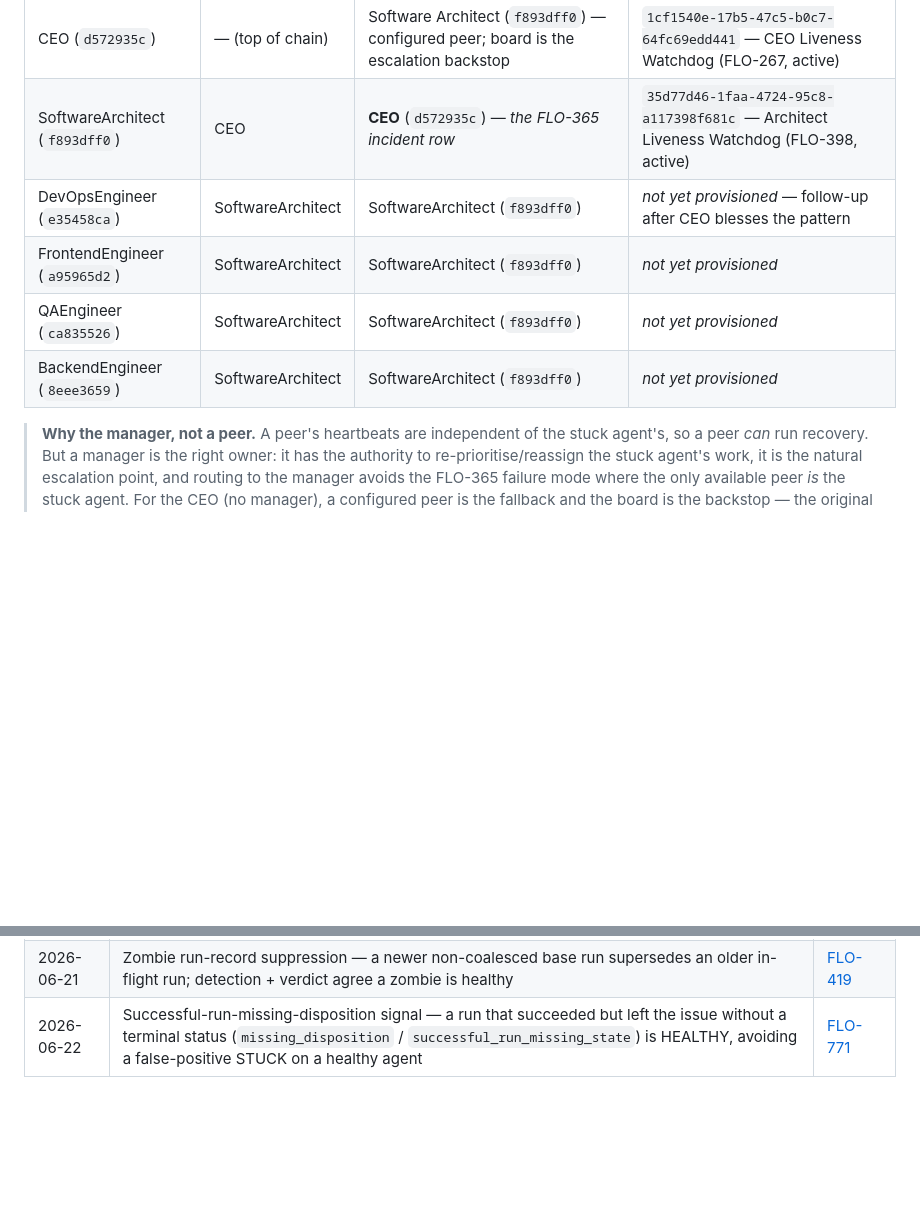
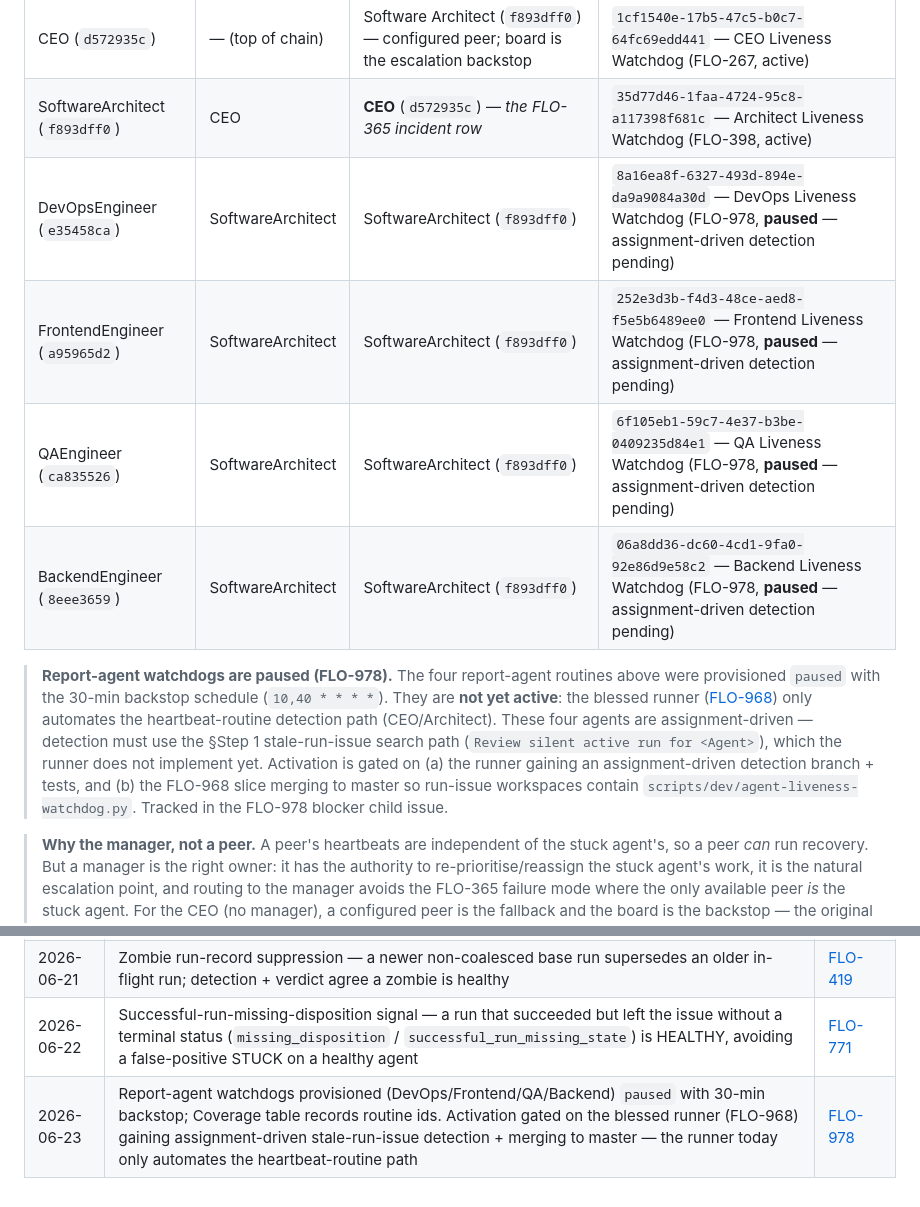
Before and after one commit to victor-develop/flock-os, a Markdown page: docs/operations/agent-liveness-recovery-runbook.md, 2 parts joined by grey strips. Rendered like a GitHub page; blank space fills up the shorter version.

Commit message:
docs(ops): provision report-agent liveness watchdogs in coverage table (FLO-978)
Records the four provisioned (paused) watchdog routine ids in the
agent-liveness recovery runbook Coverage table (DevOps/Frontend/QA/Backend),
with a note that activation is gated on the blessed runner (FLO-968) gaining
assignment-driven stale-run-issue detection and merging to master.

Co-Authored-By: Paperclip <noreply@paperclip.ing>

```diff
--- a/docs/operations/agent-liveness-recovery-runbook.md
+++ b/docs/operations/agent-liveness-recovery-runbook.md
@@ -54,10 +54,12 @@ The recovery owner is the **manager** of the watched agent, resolved from the ch
 |---------------|---------|--------------------------------------------|------------|
 | CEO (`d572935c`) | — (top of chain) | Software Architect (`f893dff0`) — configured peer; board is the escalation backstop | `1cf1540e-17b5-47c5-b0c7-64fc69edd441` — CEO Liveness Watchdog (FLO-267, active) |
 | SoftwareArchitect (`f893dff0`) | CEO | **CEO** (`d572935c`) — *the FLO-365 incident row* | `35d77d46-1faa-4724-95c8-a117398f681c` — Architect Liveness Watchdog (FLO-398, active) |
-| DevOpsEngineer (`e35458ca`) | SoftwareArchitect | SoftwareArchitect (`f893dff0`) | *not yet provisioned* — follow-up after CEO blesses the pattern |
-| FrontendEngineer (`a95965d2`) | SoftwareArchitect | SoftwareArchitect (`f893dff0`) | *not yet provisioned* |
-| QAEngineer (`ca835526`) | SoftwareArchitect | SoftwareArchitect (`f893dff0`) | *not yet provisioned* |
-| BackendEngineer (`8eee3659`) | SoftwareArchitect | SoftwareArchitect (`f893dff0`) | *not yet provisioned* |
+| DevOpsEngineer (`e35458ca`) | SoftwareArchitect | SoftwareArchitect (`f893dff0`) | `8a16ea8f-6327-493d-894e-da9a9084a30d` — DevOps Liveness Watchdog (FLO-978, **paused** — assignment-driven detection pending) |
+| FrontendEngineer (`a95965d2`) | SoftwareArchitect | SoftwareArchitect (`f893dff0`) | `252e3d3b-f4d3-48ce-aed8-f5e5b6489ee0` — Frontend Liveness Watchdog (FLO-978, **paused** — assignment-driven detection pending) |
+| QAEngineer (`ca835526`) | SoftwareArchitect | SoftwareArchitect (`f893dff0`) | `6f105eb1-59c7-4e37-b3be-0409235d84e1` — QA Liveness Watchdog (FLO-978, **paused** — assignment-driven detection pending) |
+| BackendEngineer (`8eee3659`) | SoftwareArchitect | SoftwareArchitect (`f893dff0`) | `06a8dd36-dc60-4cd1-9fa0-92e86d9e58c2` — Backend Liveness Watchdog (FLO-978, **paused** — assignment-driven detection pending) |
+
+> **Report-agent watchdogs are paused (FLO-978).** The four report-agent routines above were provisioned `paused` with the 30-min backstop schedule (`10,40 * * * *`). They are **not yet active**: the blessed runner ([FLO-968](/FLO/issues/FLO-968)) only automates the heartbeat-routine detection path (CEO/Architect). These four agents are assignment-driven — detection must use the §Step 1 stale-run-issue search path (`Review silent active run for <Agent>`), which the runner does not implement yet. Activation is gated on (a) the runner gaining an assignment-driven detection branch + tests, and (b) the FLO-968 slice merging to master so run-issue workspaces contain `scripts/dev/agent-liveness-watchdog.py`. Tracked in the FLO-978 blocker child issue.
 
 > **Why the manager, not a peer.** A peer's heartbeats are independent of the stuck agent's, so a peer *can* run recovery. But a manager is the right owner: it has the authority to re-prioritise/reassign the stuck agent's work, it is the natural escalation point, and routing to the manager avoids the FLO-365 failure mode where the only available peer *is* the stuck agent. For the CEO (no manager), a configured peer is the fallback and the board is the backstop — the original FLO-267 design, preserved.
 
@@ -253,3 +255,4 @@ To exercise the live path safely:
 | 2026-06-21 | Architect Liveness Watchdog provisioned + activated (CEO-owned); Coverage table records routine ids | [FLO-398](/FLO/issues/FLO-398) |
 | 2026-06-21 | Zombie run-record suppression — a newer non-coalesced base run supersedes an older in-flight run; detection + verdict agree a zombie is healthy | [FLO-419](/FLO/issues/FLO-419) |
 | 2026-06-22 | Successful-run-missing-disposition signal — a run that succeeded but left the issue without a terminal status (`missing_disposition` / `successful_run_missing_state`) is HEALTHY, avoiding a false-positive STUCK on a healthy agent | [FLO-771](/FLO/issues/FLO-771) |
+| 2026-06-23 | Report-agent watchdogs provisioned (DevOps/Frontend/QA/Backend) `paused` with 30-min backstop; Coverage table records routine ids. Activation gated on the blessed runner (FLO-968) gaining assignment-driven stale-run-issue detection + merging to master — the runner today only automates the heartbeat-routine path | [FLO-978](/FLO/issues/FLO-978) |
```
